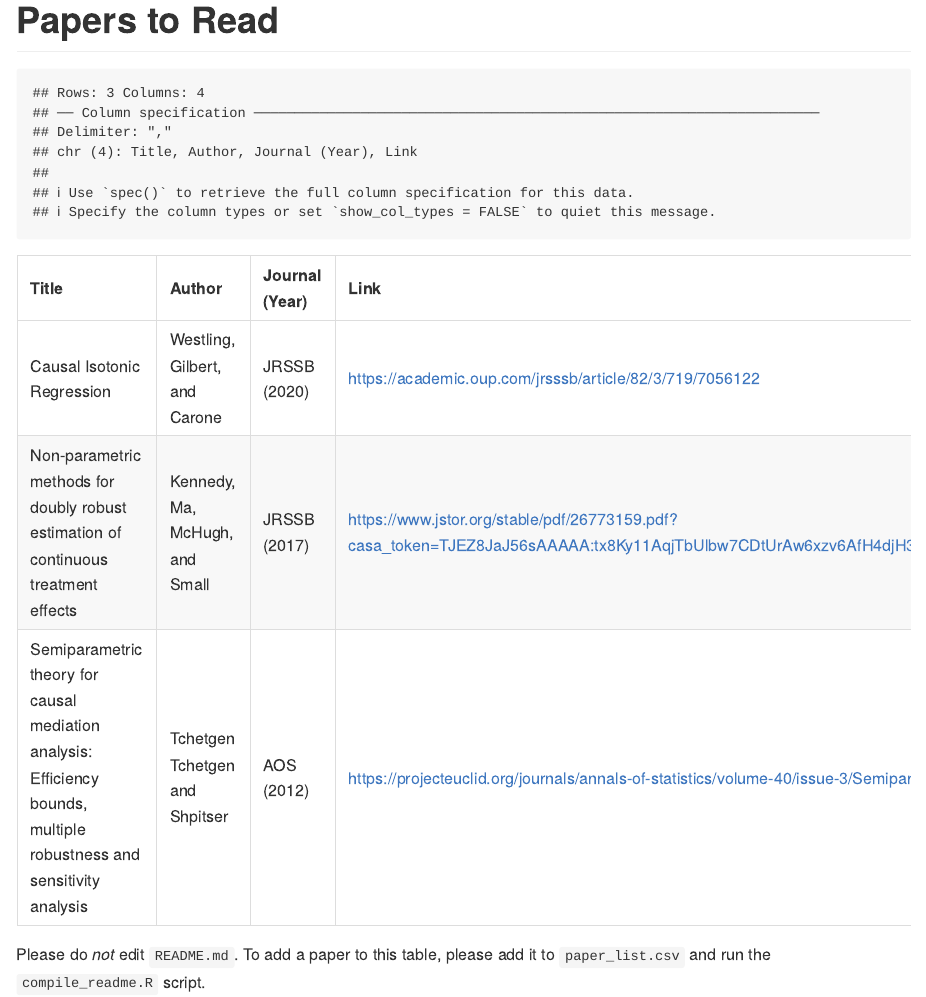
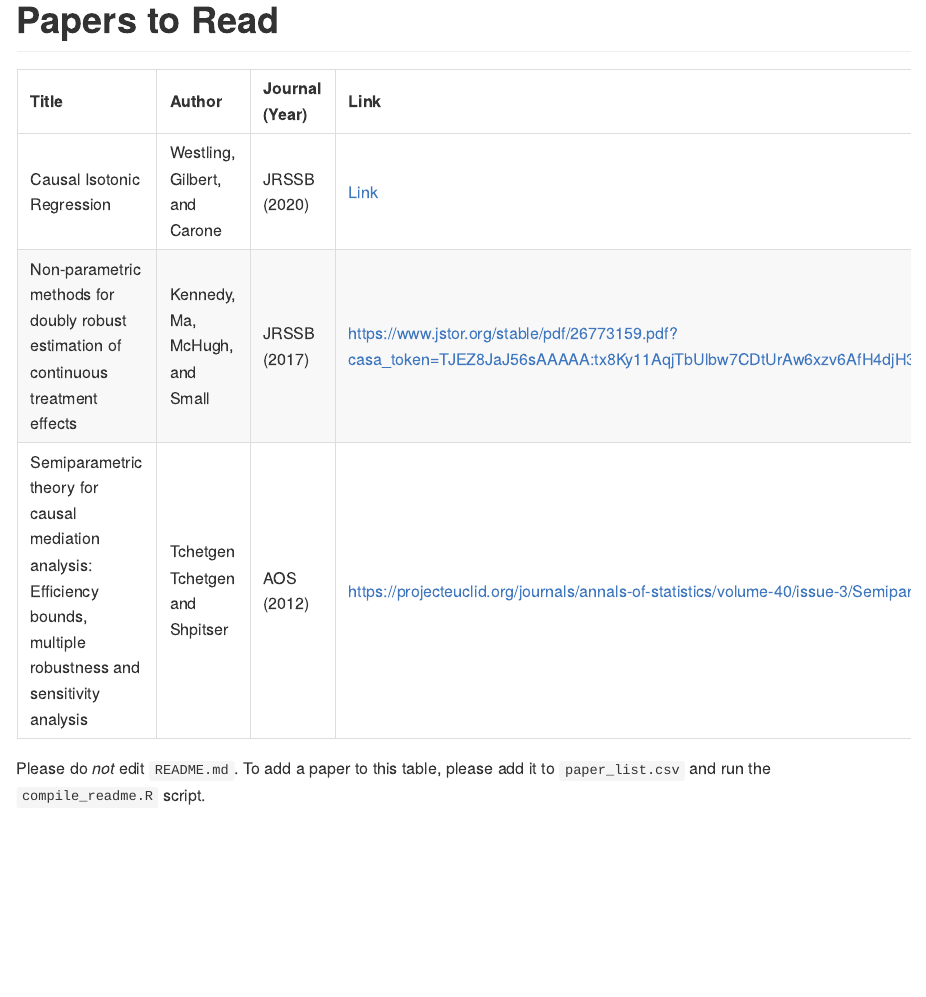
Before and after one commit to calebleedy/ISU-Causal, an R Markdown document (Papers/README.Rmd): the page in a window 1100 px wide, from its top. The pictures show the output file Papers/README.md that the author committed with the source, drawn offline in the style of GitHub.

Commit message:
Changed link.

````diff
--- a/Papers/README.Rmd
+++ b/Papers/README.Rmd
@@ -4,7 +4,7 @@ output: md_document
 
 # Papers to Read
 
-```{r, echo = FALSE}
+```{r, echo = FALSE, warning = FALSE, message = FALSE}
 
 df <- readr::read_csv("paper_list.csv")
 knitr::kable(df)
--- a/Papers/paper_list.csv
+++ b/Papers/paper_list.csv
@@ -1,4 +1,4 @@
 Title,Author,Journal (Year) ,Link
-Causal Isotonic Regression,"Westling, Gilbert, and Carone",JRSSB (2020),https://academic.oup.com/jrsssb/article/82/3/719/7056122
+Causal Isotonic Regression,"Westling, Gilbert, and Carone",JRSSB (2020),[Link](https://academic.oup.com/jrsssb/article/82/3/719/7056122)
 Non-parametric methods for doubly robust estimation of continuous treatment effects,"Kennedy, Ma, McHugh, and Small",JRSSB (2017),https://www.jstor.org/stable/pdf/26773159.pdf?casa_token=TJEZ8JaJ56sAAAAA:tx8Ky11AqjTbUlbw7CDtUrAw6xzv6AfH4djH3dfWcoRCkDZaQVPbk08ZMrLzAYqwg3BWOSDaavH3poN6Vhn9j9tzID3BWJDkqCN9YVqgSRf9AwJrCxc
 "Semiparametric theory for causal mediation analysis: Efficiency bounds, multiple robustness and sensitivity analysis",Tchetgen Tchetgen and Shpitser,AOS (2012),https://projecteuclid.org/journals/annals-of-statistics/volume-40/issue-3/Semiparametric-theory-for-causal-mediation-analysis--Efficiency-bounds-multiple/10.1214/12-AOS990.full
````
Also changed, not shown: Papers/README.md.
